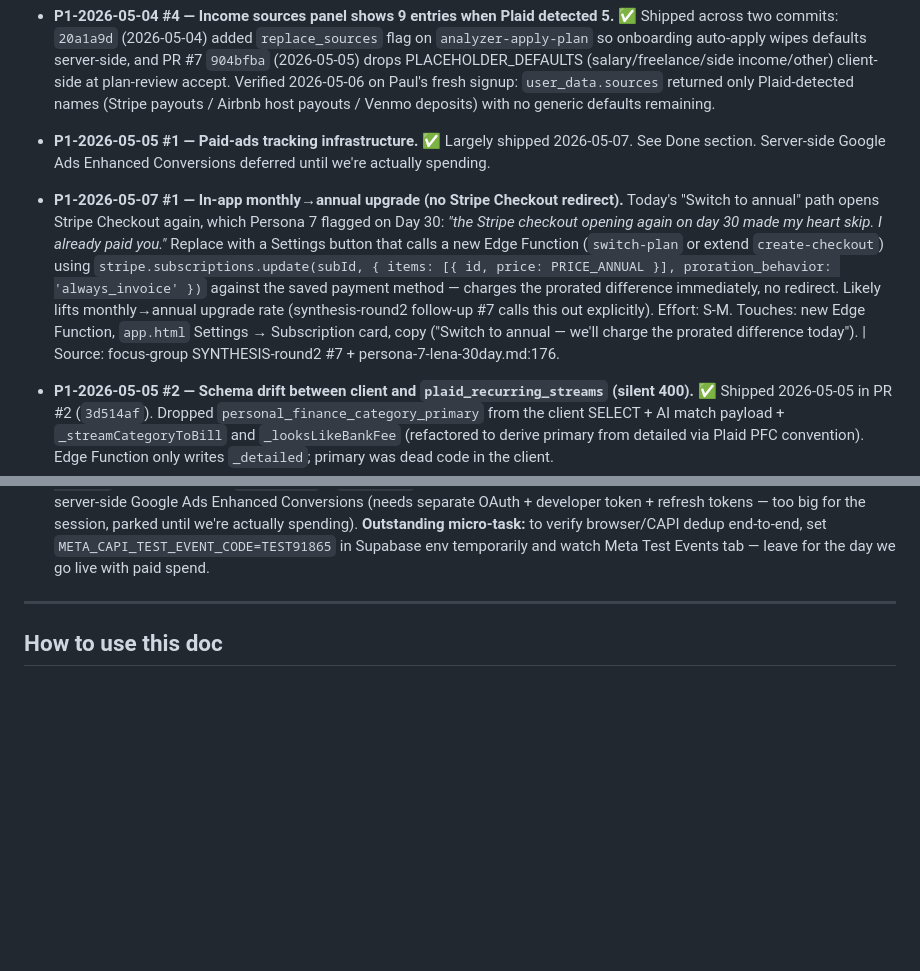
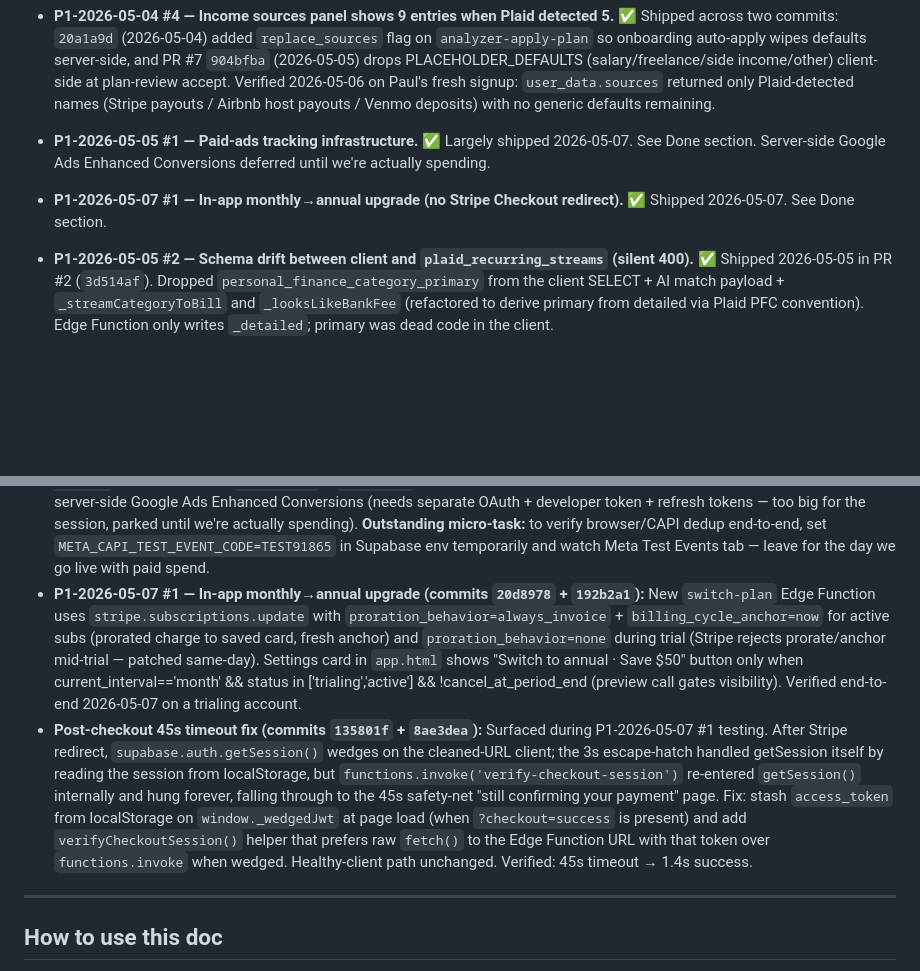
Before and after one commit to able-budget-app/able-App, a Markdown page: docs/triage.md, 2 parts joined by grey strips. Rendered like a GitHub page; blank space fills up the shorter version.

Commit message:
docs(triage): close P1-2026-05-07 #1 + post-checkout fix
In-app monthly→annual upgrade shipped (switch-plan Edge Function +
Settings card). Trial-aware Stripe params patched same-day. Post-
checkout 45s timeout fix surfaced during testing — captured in Done
section as a separate entry since it wasn't in the original scope.

Co-Authored-By: Claude Opus 4.7 (1M context) <noreply@anthropic.com>

```diff
--- a/docs/triage.md
+++ b/docs/triage.md
@@ -24,7 +24,7 @@ Last consolidated: 2026-05-03 from `pending_work.md`, `competitor-feature-audit.
 - **P1-2026-05-04 #4 — Income sources panel shows 9 entries when Plaid detected 5.** ✅ Shipped across two commits: `20a1a9d` (2026-05-04) added `replace_sources` flag on `analyzer-apply-plan` so onboarding auto-apply wipes defaults server-side, and PR #7 `904bfba` (2026-05-05) drops PLACEHOLDER_DEFAULTS (salary/freelance/side income/other) client-side at plan-review accept. Verified 2026-05-06 on Paul's fresh signup: `user_data.sources` returned only Plaid-detected names (Stripe payouts / Airbnb host payouts / Venmo deposits) with no generic defaults remaining.
 - **P1-2026-05-05 #1 — Paid-ads tracking infrastructure.** ✅ Largely shipped 2026-05-07. See Done section. Server-side Google Ads Enhanced Conversions deferred until we're actually spending.
 
-- **P1-2026-05-07 #1 — In-app monthly→annual upgrade (no Stripe Checkout redirect).** Today's "Switch to annual" path opens Stripe Checkout again, which Persona 7 flagged on Day 30: *"the Stripe checkout opening again on day 30 made my heart skip. I already paid you."* Replace with a Settings button that calls a new Edge Function (`switch-plan` or extend `create-checkout`) using `stripe.subscriptions.update(subId, { items: [{ id, price: PRICE_ANNUAL }], proration_behavior: 'always_invoice' })` against the saved payment method — charges the prorated difference immediately, no redirect. Likely lifts monthly→annual upgrade rate (synthesis-round2 follow-up #7 calls this out explicitly). Effort: S-M. Touches: new Edge Function, `app.html` Settings → Subscription card, copy ("Switch to annual — we'll charge the prorated difference today"). | Source: focus-group SYNTHESIS-round2 #7 + persona-7-lena-30day.md:176.
+- **P1-2026-05-07 #1 — In-app monthly→annual upgrade (no Stripe Checkout redirect).** ✅ Shipped 2026-05-07. See Done section.
 
 - **P1-2026-05-05 #2 — Schema drift between client and `plaid_recurring_streams` (silent 400).** ✅ Shipped 2026-05-05 in PR #2 (`3d514af`). Dropped `personal_finance_category_primary` from the client SELECT + AI match payload + `_streamCategoryToBill` and `_looksLikeBankFee` (refactored to derive primary from detailed via Plaid PFC convention). Edge Function only writes `_detailed`; primary was dead code in the client.
 
@@ -110,6 +110,8 @@ These are decisions, not tasks. Each unlocks downstream work once decided.
 - **P0-2026-05-07 #1 — Stripe price IDs fix (`41799d2`):** PRICE_MONTHLY was a one-time $14.99/yr price misconfigured in Stripe, so `create-checkout` derived `mode=payment` and produced Customers without Subscriptions. Created new recurring monthly product `price_1TUT0rDBmPAhrdxktHAb3SzX`, updated `app.html:2758`. Verified 2026-05-07 — fresh signups now produce real Subscriptions. Lifetime tier retired in same session; PRICE_LIFETIME removed from app.html, but `mode === 'payment'` branch in stripe-webhook kept as defensive no-op for grandfathered users.
 - **P0-2026-05-07 #2 — Stape CAPI Gateway disconnect (Meta dashboard):** Disconnected from Events Manager → Pixel → Settings/Integrations on 2026-05-07. No code change.
 - **P1-2026-05-05 #1 — Paid-ads tracking infrastructure:** Largely shipped. Browser-side: Meta Pixel + Google Ads gtag.js on `index.html` + `app.html`; events fire through `Able.track`/`Able.trackOnce` choke-point with `eventID` for browser/CAPI dedup. Conversion actions verified firing 2026-05-07 by URL-label match in Network panel (`BlSFCK2dkqkcEKqnk8tD` paywall_viewed, `2mjgCMCXkqkcEKqnk8tD` trial_started, `fhxUCOvRkakcEKqnk8tD` subscription_activated). Server-side: `stripe-webhook` posts Meta CAPI `StartTrial` + `Subscribe` with userId-keyed event_ids matching the browser side. **Deferred:** server-side Google Ads Enhanced Conversions (needs separate OAuth + developer token + refresh tokens — too big for the session, parked until we're actually spending). **Outstanding micro-task:** to verify browser/CAPI dedup end-to-end, set `META_CAPI_TEST_EVENT_CODE=TEST91865` in Supabase env temporarily and watch Meta Test Events tab — leave for the day we go live with paid spend.
+- **P1-2026-05-07 #1 — In-app monthly→annual upgrade (commits `20d8978` + `192b2a1`):** New `switch-plan` Edge Function uses `stripe.subscriptions.update` with `proration_behavior=always_invoice` + `billing_cycle_anchor=now` for active subs (prorated charge to saved card, fresh anchor) and `proration_behavior=none` during trial (Stripe rejects prorate/anchor mid-trial — patched same-day). Settings card in `app.html` shows "Switch to annual · Save $50" button only when current_interval=='month' && status in ['trialing','active'] && !cancel_at_period_end (preview call gates visibility). Verified end-to-end 2026-05-07 on a trialing account.
+- **Post-checkout 45s timeout fix (commits `135801f` + `8ae3dea`):** Surfaced during P1-2026-05-07 #1 testing. After Stripe redirect, `supabase.auth.getSession()` wedges on the cleaned-URL client; the 3s escape-hatch handled getSession itself by reading the session from localStorage, but `functions.invoke('verify-checkout-session')` re-entered `getSession()` internally and hung forever, falling through to the 45s safety-net "still confirming your payment" page. Fix: stash `access_token` from localStorage on `window._wedgedJwt` at page load (when `?checkout=success` is present) and add `verifyCheckoutSession()` helper that prefers raw `fetch()` to the Edge Function URL with that token over `functions.invoke` when wedged. Healthy-client path unchanged. Verified: 45s timeout → 1.4s success.
 
 ---
 
```
